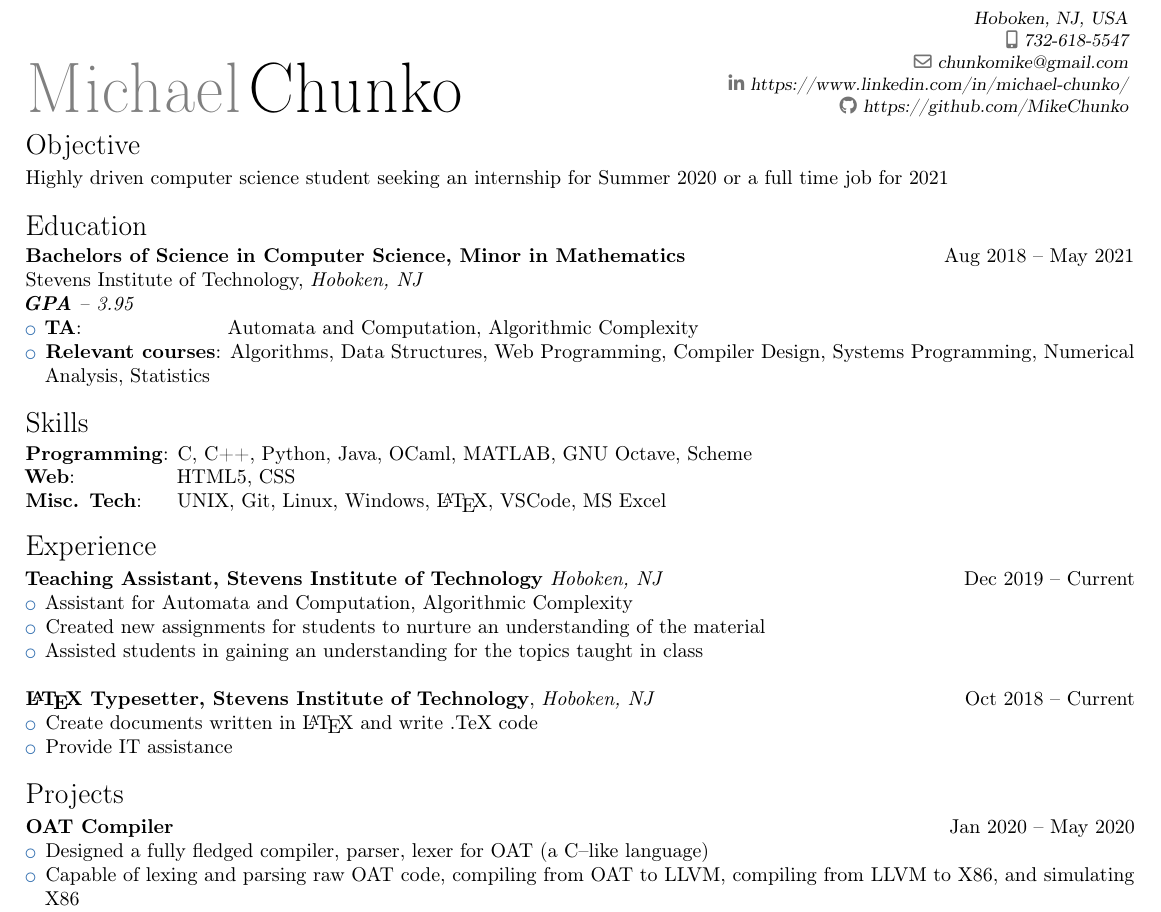
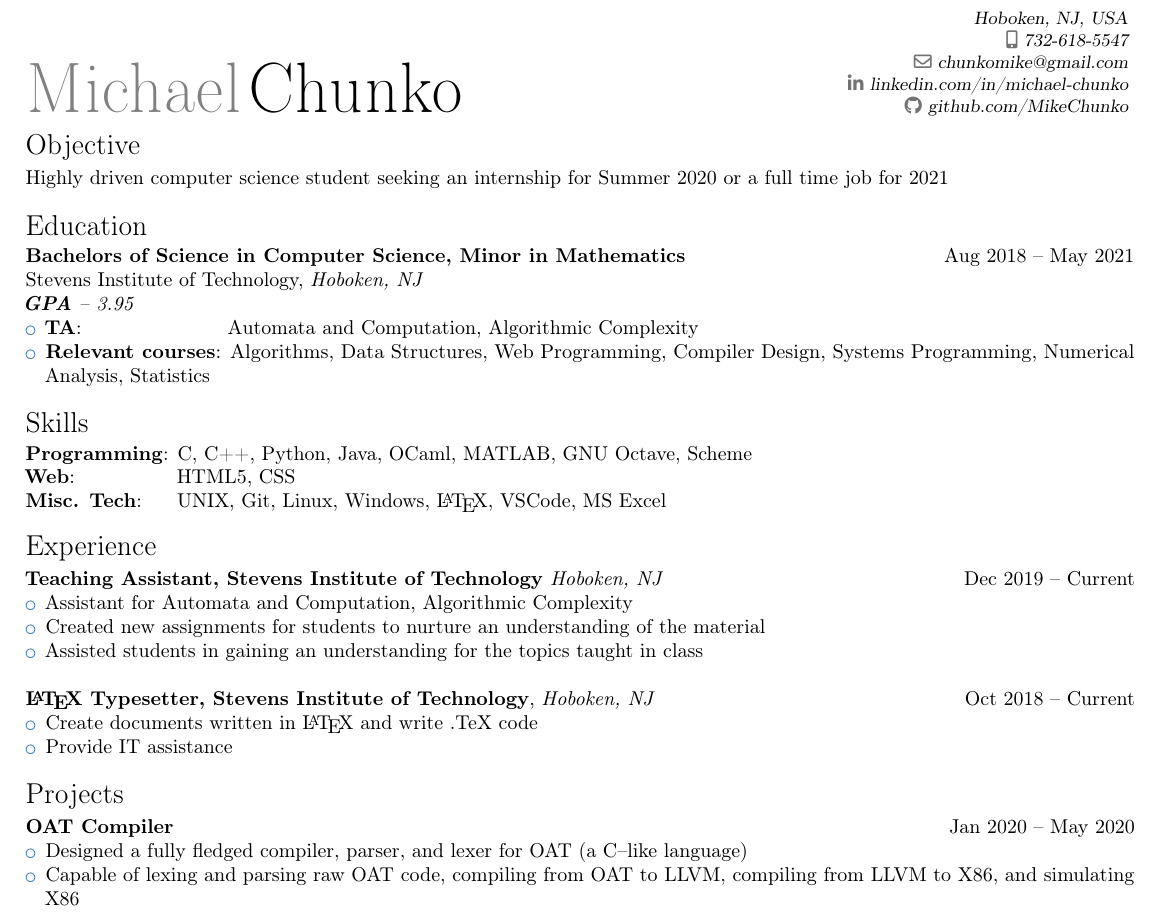
Before and after one commit to MikeChunko/resume, a LaTeX CV (resume.tex): part of the page, cut so that both start at the same text. Compiled offline with pdfLaTeX.

Commit message:
Wording changes

```diff
--- a/resume.tex
+++ b/resume.tex
@@ -16,8 +16,8 @@
 \address{Hoboken, NJ, USA}
 \phone[mobile]{732-618-5547}
 \email{chunkomike@gmail.com}
-\social[linkedin]{https://www.linkedin.com/in/michael-chunko/}
-\social[github]{https://github.com/MikeChunko}
+\social[linkedin]{linkedin.com/in/michael-chunko}
+\social[github]{github.com/MikeChunko}
 
 \begin{document}
 
@@ -63,7 +63,7 @@ Highly driven computer science student seeking an internship for Summer 2020 or
 \mysection{Projects}
 \textbf{OAT Compiler} \hfill Jan 2020 -- May 2020
 \begin{itemize}
-	\item Designed a fully fledged compiler, parser, lexer for OAT (a C--like language)
+	\item Designed a fully fledged compiler, parser, and lexer for OAT (a C--like language)
 	\item Capable of lexing and parsing raw OAT code, compiling from OAT to LLVM, compiling from LLVM to X86, and simulating X86
 	\item Optimizes the output between each step
 \end{itemize}
```
Also changed, not shown: resume.pdf.
